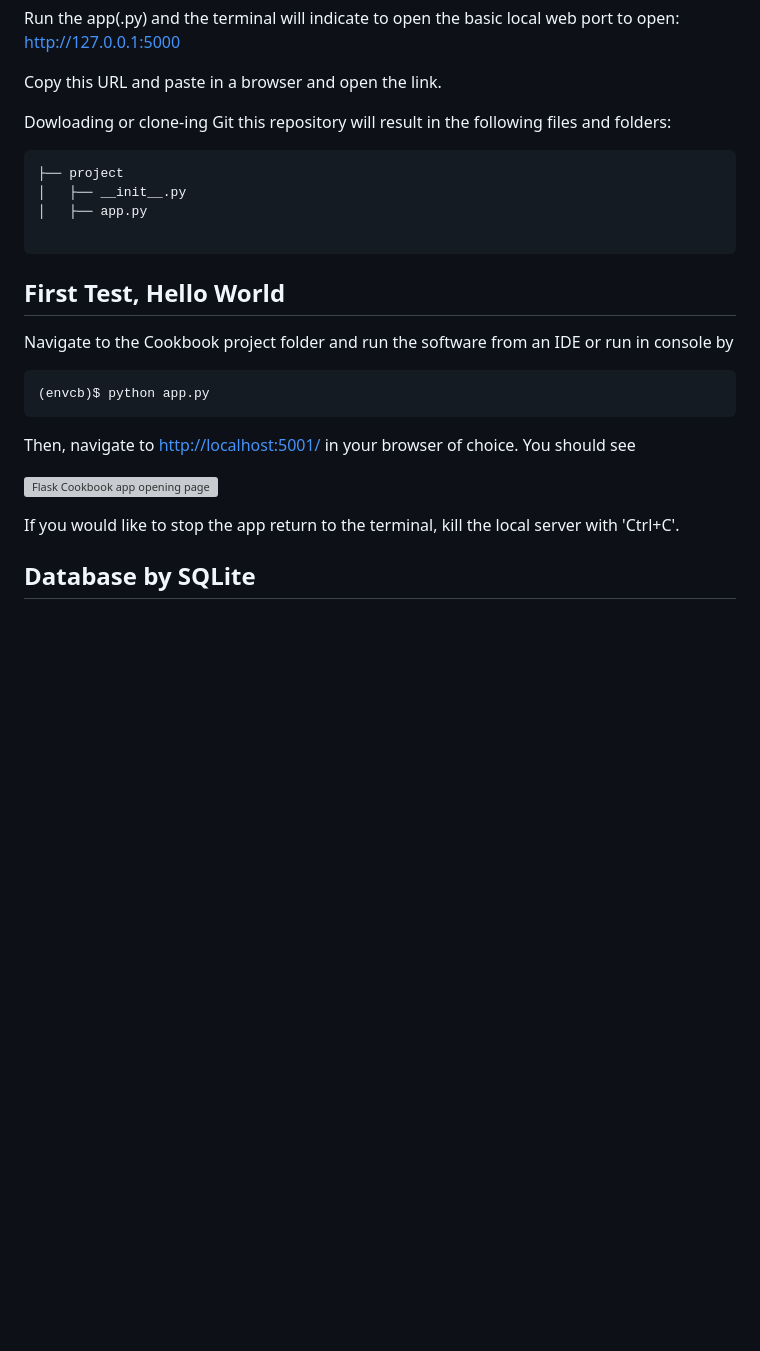
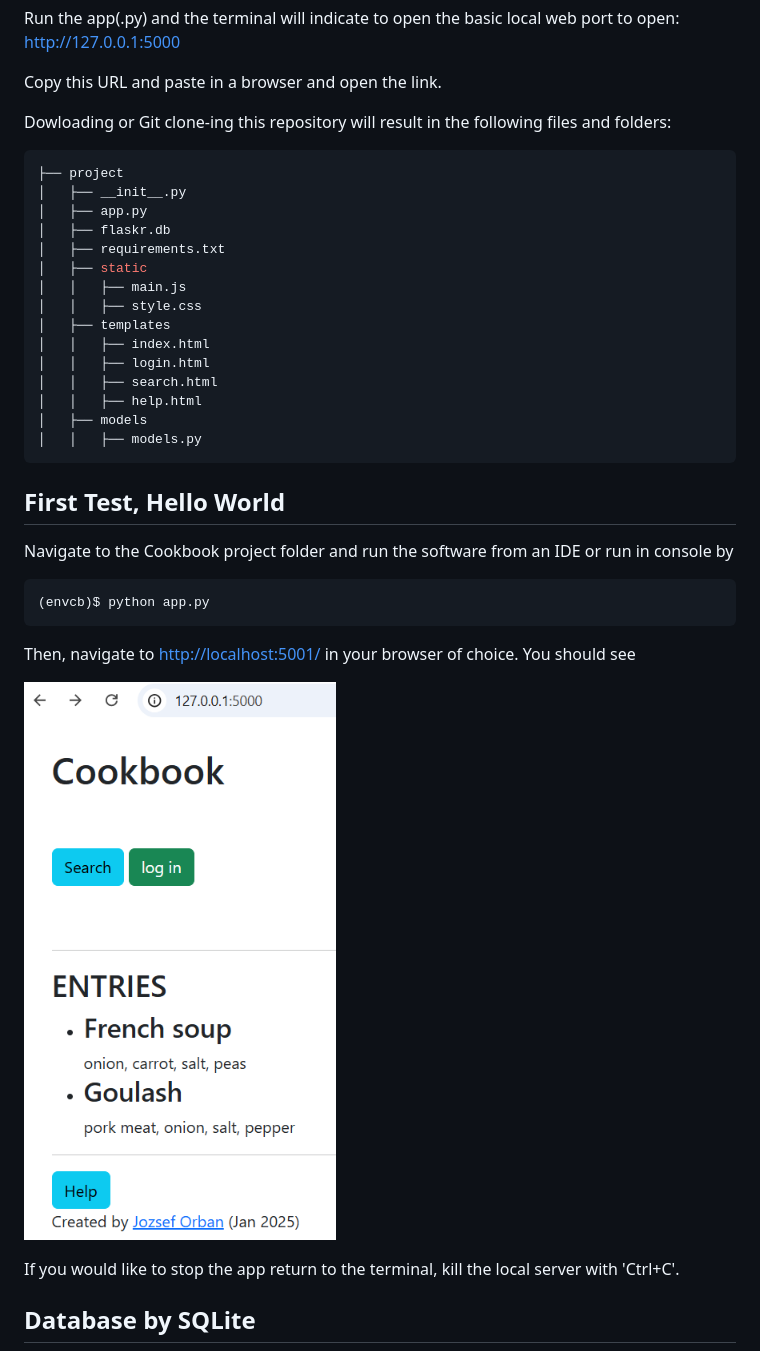
Before and after one commit to josesan77/webapps, a Markdown page: flask_loc_db/README.md, the part around the change printed below. GitHub-like rendering; blank space fills up the shorter version; grey boxes are pictures that could not be loaded.

````diff
--- a/flask_loc_db/README.md
+++ b/flask_loc_db/README.md
@@ -95,13 +95,24 @@ http://127.0.0.1:5000
 Copy this URL and paste in a browser and open the link.
 
 
-Dowloading or clone-ing Git this repository will result in the following files and folders:
+Dowloading or Git clone-ing this repository will result in the following files and folders:
 
 ```sh
 ├── project
 │   ├── __init__.py
 │   ├── app.py
-
+│   ├── flaskr.db
+│   ├── requirements.txt
+│   ├── static
+│	│   ├── main.js
+│	│   ├── style.css
+│   ├── templates
+│	│   ├── index.html
+│	│   ├── login.html
+│	│   ├── search.html
+│	│   ├── help.html
+│   ├── models
+│	│   ├── models.py
 ```
 
 ## First Test, Hello World
@@ -114,7 +125,7 @@ Navigate to the Cookbook project folder and run the software from an IDE or run
 Then, navigate to [http://localhost:5001/](http://localhost:5001/) in your browser of choice.
 You should see
 
-![Flask Cookbook app opening page](.\imgs\flask_01.png)
+![Flask Cookbook app opening page](./imgs/flask_01.png)
 
 If you would like to stop the app return to the terminal, kill the local server with 'Ctrl+C'.
 
````
Also changed, not shown: other parts of flask_loc_db/README.md (+3 -3 lines).
